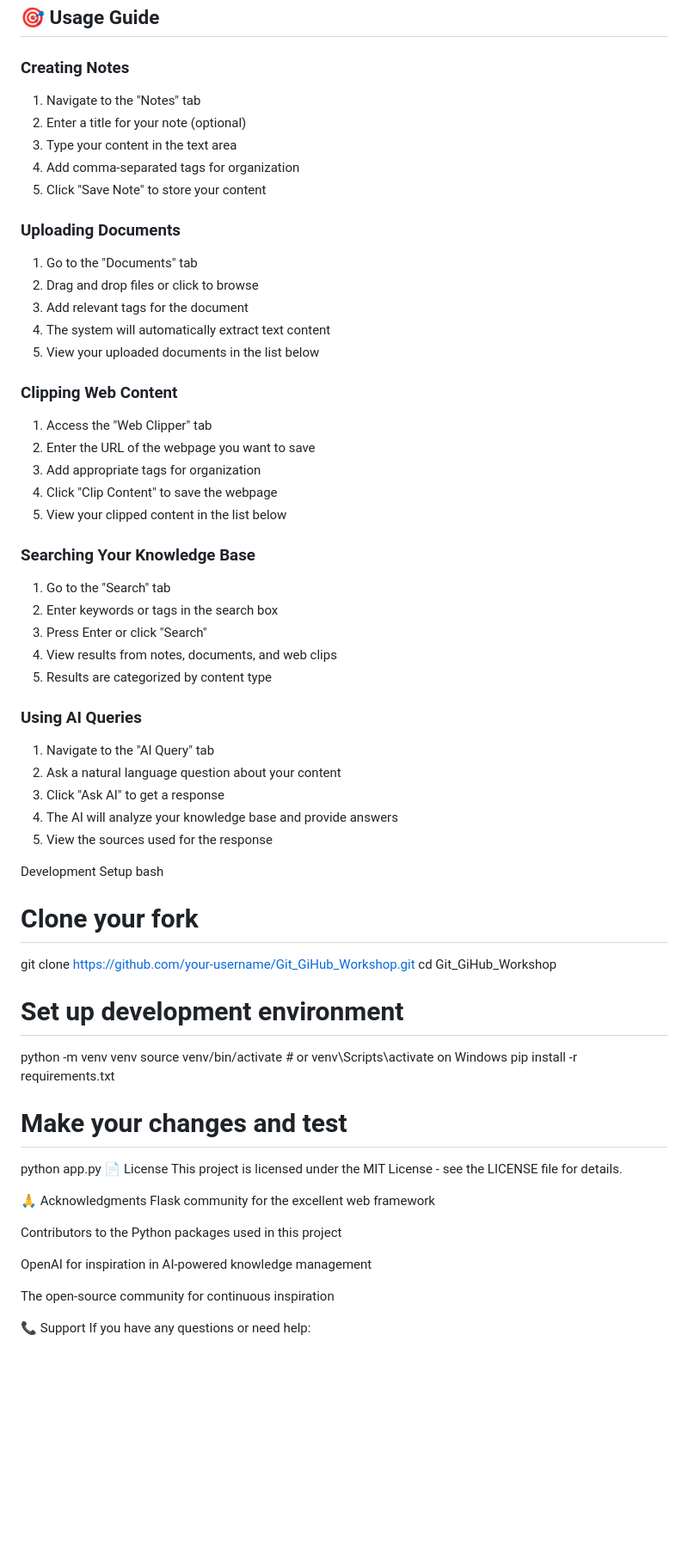
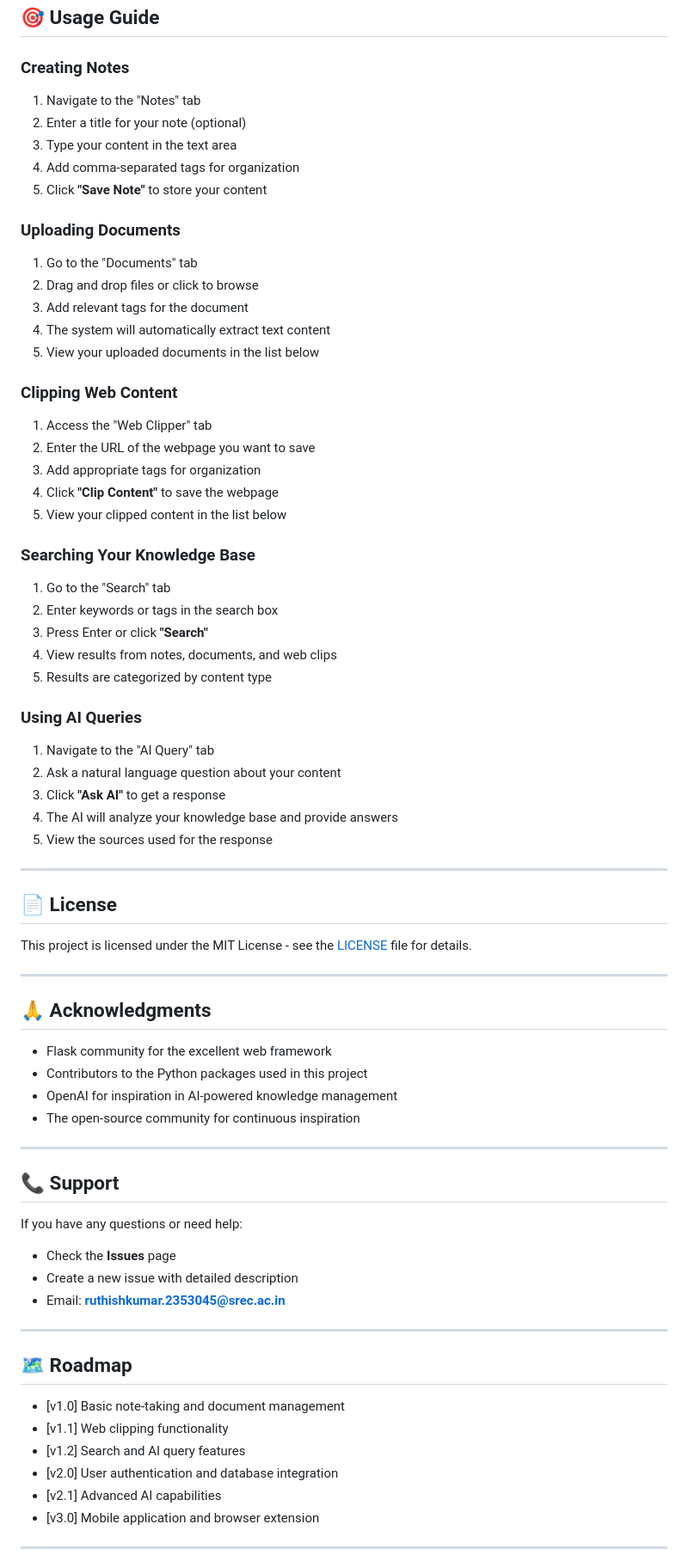
Before and after one commit to ruthishkumar18/Git_GiHub_Workshop, a Markdown page: README.md, the part around one of its changes. Shown at 86% size. Drawn GitHub-style; blank space fills up the shorter version.

```diff
--- a/README.md
+++ b/README.md
@@ -159,70 +160,70 @@ capabilities.
 ## 🎯 Usage Guide
 
 ### Creating Notes
-
-1.  Navigate to the "Notes" tab
-2.  Enter a title for your note (optional)
-3.  Type your content in the text area
-4.  Add comma-separated tags for organization
-5.  Click "Save Note" to store your content
+1. Navigate to the "Notes" tab
+2. Enter a title for your note (optional)
+3. Type your content in the text area
+4. Add comma-separated tags for organization
+5. Click **"Save Note"** to store your content
 
 ### Uploading Documents
-
-1.  Go to the "Documents" tab
-2.  Drag and drop files or click to browse
-3.  Add relevant tags for the document
-4.  The system will automatically extract text content
-5.  View your uploaded documents in the list below
+1. Go to the "Documents" tab
+2. Drag and drop files or click to browse
+3. Add relevant tags for the document
+4. The system will automatically extract text content
+5. View your uploaded documents in the list below
 
 ### Clipping Web Content
-
-1.  Access the "Web Clipper" tab
-2.  Enter the URL of the webpage you want to save
-3.  Add appropriate tags for organization
-4.  Click "Clip Content" to save the webpage
-5.  View your clipped content in the list below
+1. Access the "Web Clipper" tab
+2. Enter the URL of the webpage you want to save
+3. Add appropriate tags for organization
+4. Click **"Clip Content"** to save the webpage
+5. View your clipped content in the list below
 
 ### Searching Your Knowledge Base
-
-1.  Go to the "Search" tab
-2.  Enter keywords or tags in the search box
-3.  Press Enter or click "Search"
-4.  View results from notes, documents, and web clips
-5.  Results are categorized by content type
+1. Go to the "Search" tab
+2. Enter keywords or tags in the search box
+3. Press Enter or click **"Search"**
+4. View results from notes, documents, and web clips
+5. Results are categorized by content type
 
 ### Using AI Queries
+1. Navigate to the "AI Query" tab
+2. Ask a natural language question about your content
+3. Click **"Ask AI"** to get a response
+4. The AI will analyze your knowledge base and provide answers
+5. View the sources used for the response
 
-1.  Navigate to the "AI Query" tab
-2.  Ask a natural language question about your content
-3.  Click "Ask AI" to get a response
-4.  The AI will analyze your knowledge base and provide answers
-5.  View the sources used for the response
+---
 
-Development Setup
-bash
-# Clone your fork
-git clone https://github.com/your-username/Git_GiHub_Workshop.git
-cd Git_GiHub_Workshop
+## 📄 License
+This project is licensed under the MIT License - see the [LICENSE](LICENSE) file for details.
 
-# Set up development environment
-python -m venv venv
-source venv/bin/activate  # or venv\Scripts\activate on Windows
-pip install -r requirements.txt
+---
 
-# Make your changes and test
-python app.py
-📄 License
-This project is licensed under the MIT License - see the LICENSE file for details.
+## 🙏 Acknowledgments
+- Flask community for the excellent web framework
+- Contributors to the Python packages used in this project
+- OpenAI for inspiration in AI-powered knowledge management
+- The open-source community for continuous inspiration
 
-🙏 Acknowledgments
-Flask community for the excellent web framework
+---
 
-Contributors to the Python packages used in this project
+## 📞 Support
+If you have any questions or need help:
+- Check the **Issues** page
+- Create a new issue with detailed description
+- Email: **ruthishkumar.2353045@srec.ac.in**
 
-OpenAI for inspiration in AI-powered knowledge management
+---
 
-The open-source community for continuous inspiration
+## 🗺️ Roadmap
+- [v1.0] Basic note-taking and document management
+- [v1.1] Web clipping functionality
+- [v1.2] Search and AI query features
+- [v2.0] User authentication and database integration
+- [v2.1] Advanced AI capabilities
+- [v3.0] Mobile application and browser extension
 
-📞 Support
-If you have any questions or need help:
+---
 
```
Also changed, not shown: other parts of README.md (+111 -135 lines).
